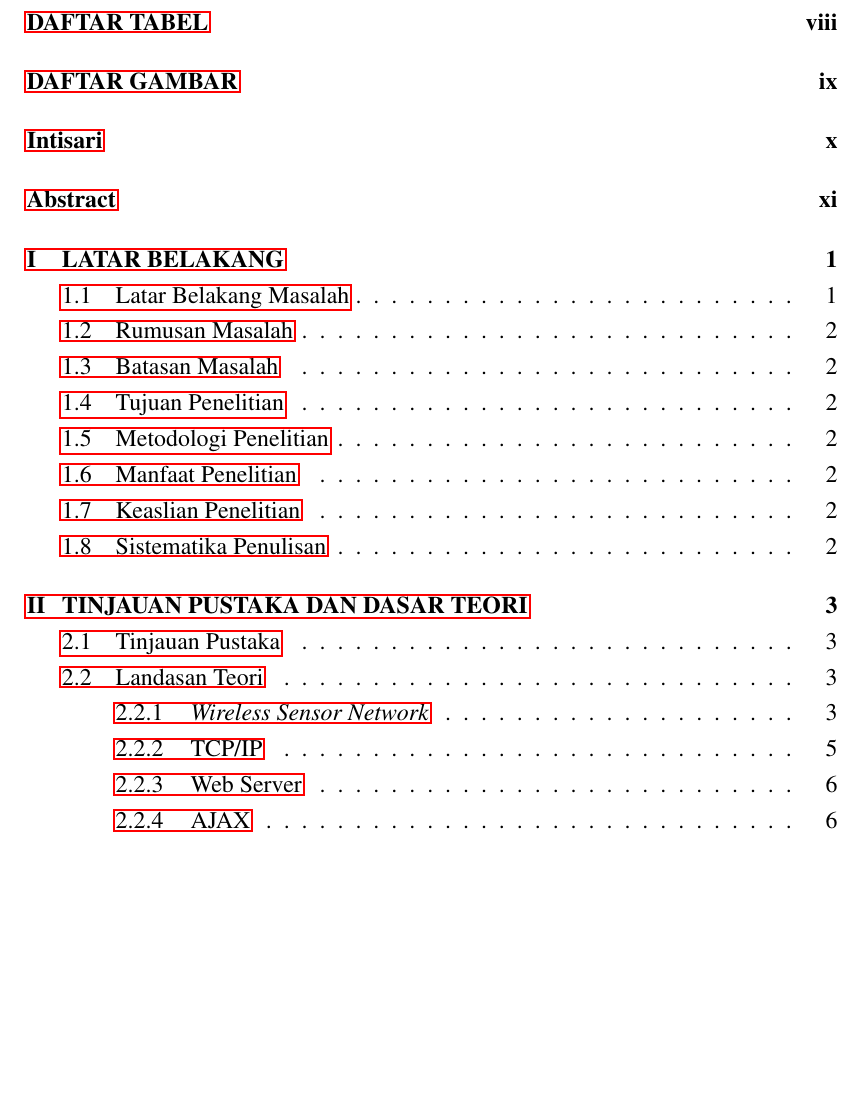
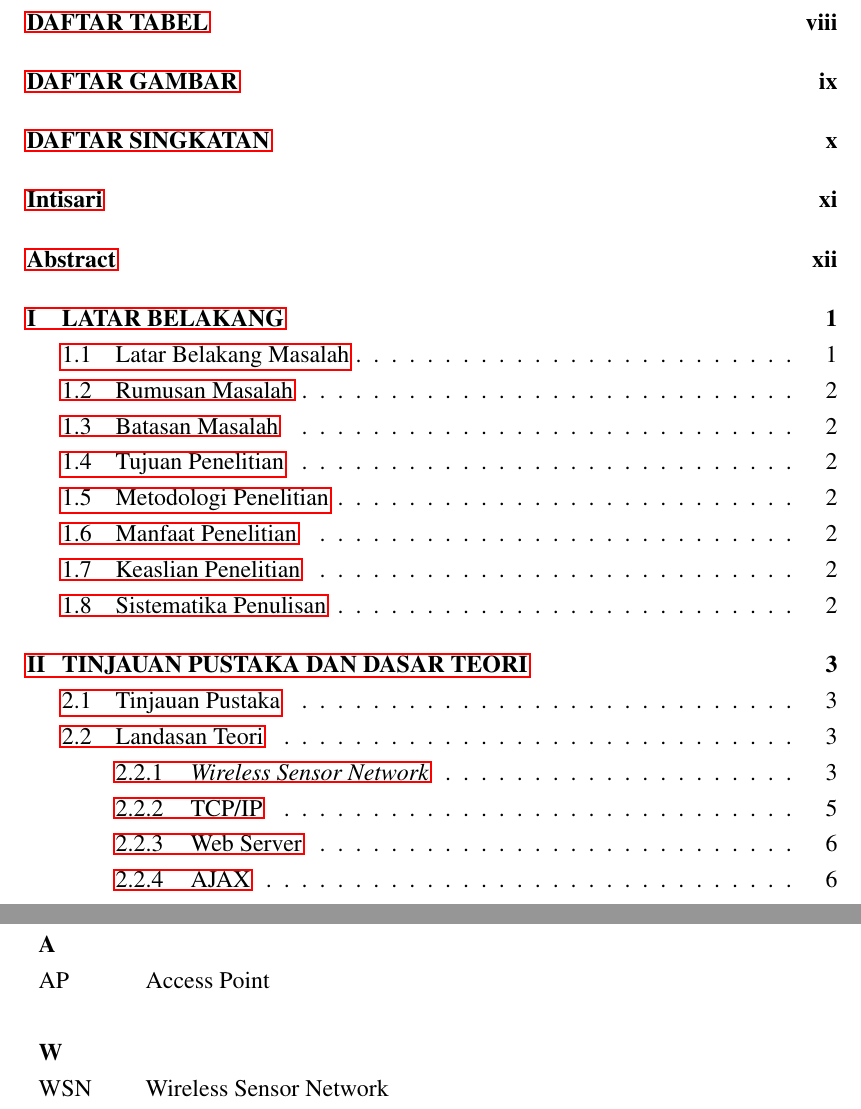
Before and after one commit to gtrdp/template-skripsi, a LaTeX thesis (guntur-skripsi.tex, which reads jtetiskripsi.cls): part of page 6 of 23 before the commit and two parts of pages 6 and 10 of 24 after it, the two joined at a grey line, cut so that both start at the same text, the shorter picture padded with empty space. Compiled offline with pdfLaTeX.

Commit message:
Menambahkan Daftar Singkatan

```diff
--- a/guntur-skripsi.tex
+++ b/guntur-skripsi.tex
@@ -105,13 +105,27 @@ khusus lagi bagi pengembagan ilmu fisika.
 %-----------------------------------------------------------------
 %Disini akhir masukan untuk muka skripsi
 %-----------------------------------------------------------------
-
 \tableofcontents
 \addcontentsline{toc}{chapter}{DAFTAR ISI}
 \listoftables
 \addcontentsline{toc}{chapter}{DAFTAR TABEL}
 \listoffigures
 \addcontentsline{toc}{chapter}{DAFTAR GAMBAR}
+
+%-----------------------------------------------------------------
+%Daftar Singkatan [Optional]
+%-----------------------------------------------------------------
+\singkatan
+\noindent
+\begin{tabular}{lp{3pt}l}
+
+\textbf{A}\\
+AP & & Access Point\\
+\\
+\textbf{W}\\
+WSN & & Wireless Sensor Network\\
+
+\end{tabular}
 
 %-----------------------------------------------------------------
 %Disini awal masukan Intisari
--- a/jtetiskripsi.cls
+++ b/jtetiskripsi.cls
@@ -39,9 +39,10 @@
 \LoadClass[a4paper,12pt]{report}
 \RequirePackage{natbib}
 \bibliographystyle{plainnat}
-\RequirePackage{nomencl}%
-\renewcommand{\nomname}{\nomenclaturename}%
+\RequirePackage{glossaries}%
+%\renewcommand{\nomname}{\nomenclaturename}%
 \makeglossary%
+%\makenomenclature
 
 %------------------------------------------------------------
 %Layout
@@ -149,7 +150,7 @@
 \def\listfigurename{DAFTAR GAMBAR}%
 \def\listtablename{DAFTAR TABEL}%
 \def\listappendixname{DAFTAR LAMPIRAN}%
-\def\nomenclaturename{DAFTAR LAMBANG DAN SINGKATAN}%
+\def\nomenclaturename{DAFTAR SINGKATAN}%
 \def\abstractname{Intisari}%
 \def\acknowledgmentname{HALAMAN PERSEMBAHAN}%
 \def\approvalname{HALAMAN PENGESAHAN}
@@ -317,9 +315,10 @@
 %------------------------------------------------------------
 %Nomenclature
 %------------------------------------------------------------
-\def\lambang{%
-  \clearpage\thispagestyle{chapterheading}%
-  \printglossary%
+\def\singkatan{%
+  %\clearpage\thispagestyle{chapterheading}%
+  \chapter*{\nomenclaturename}%
+  \printglossary
 \addcontentsline{toc}{chapter}{\nomenclaturename}
 }
 
```
Also changed, not shown: guntur-skripsi.pdf, jtetiskripsi.cls (3 more changed lines).
